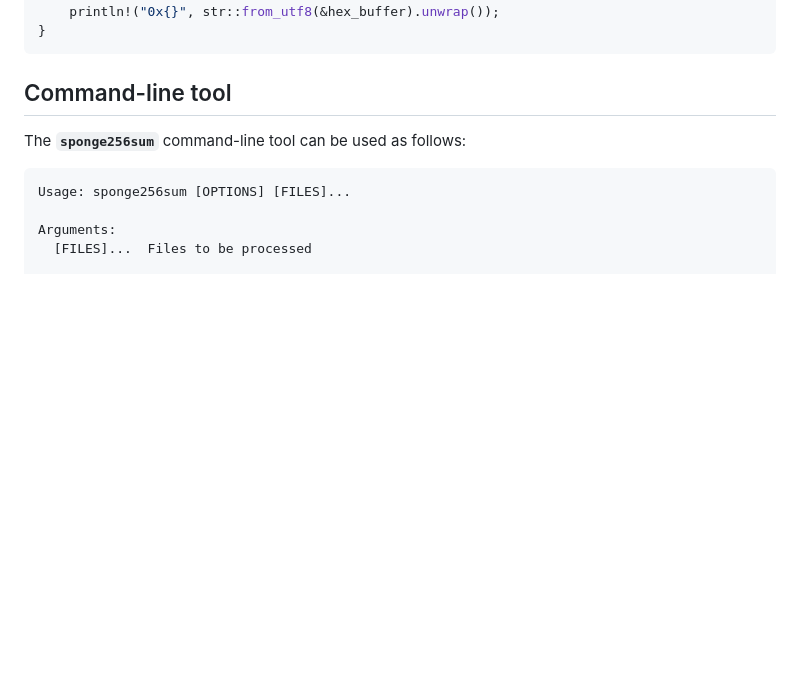
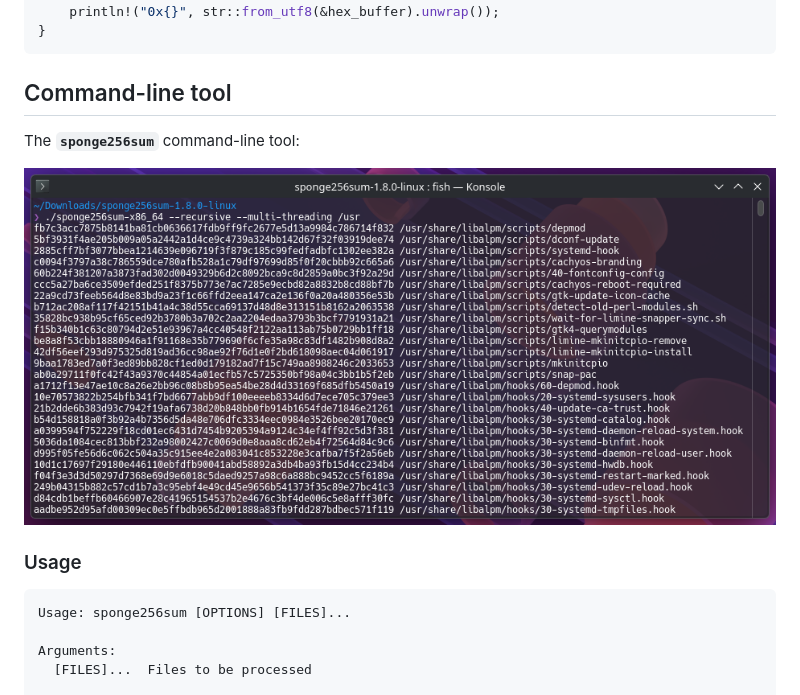
Before and after one commit to lordmulder/sponge-hash-aes256, a Markdown page: README.md, the part around the change. GitHub-like rendering; pictures changed too: .assets/images/sponge256sum.png (added); blank space fills up the shorter version.

````diff
--- a/README.md
+++ b/README.md
@@ -58,7 +58,11 @@ fn main() {
 
 ## Command-line tool
 
-The **`sponge256sum`** command-line tool can be used as follows:
+The **`sponge256sum`** command-line tool:
+
+![sponge256sum](.assets/images/sponge256sum.png)
+
+### Usage
 
 ```
 Usage: sponge256sum [OPTIONS] [FILES]...
````
Also changed, not shown: README-cargo.md (renamed from README.crates.md, +5 -1 lines), .assets/images/sponge256sum-512px.png (added), 2 other files.
